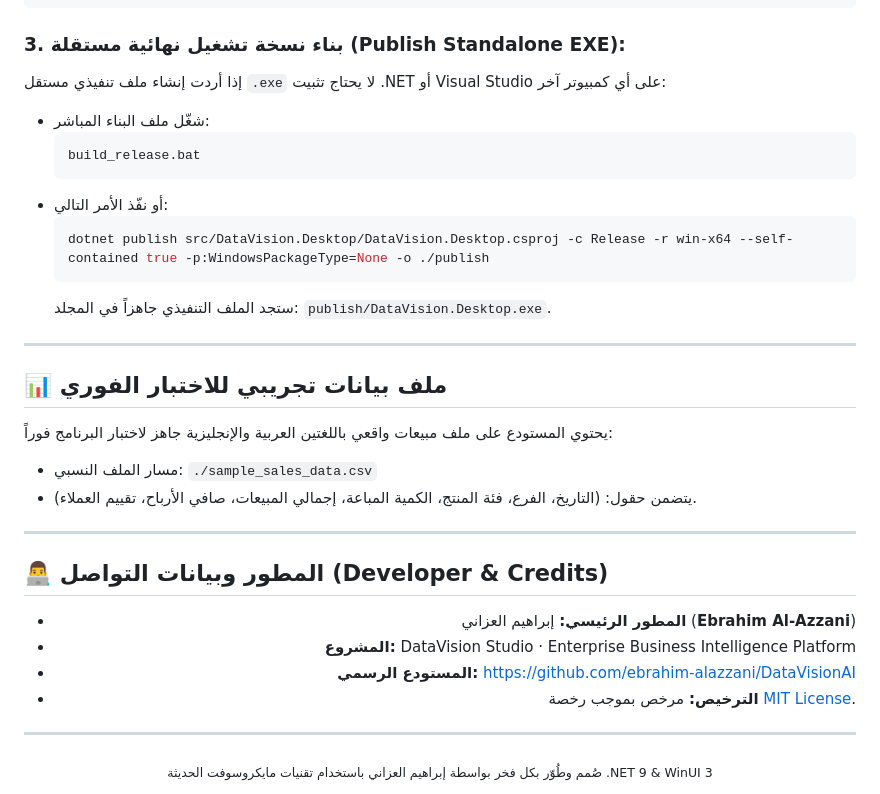
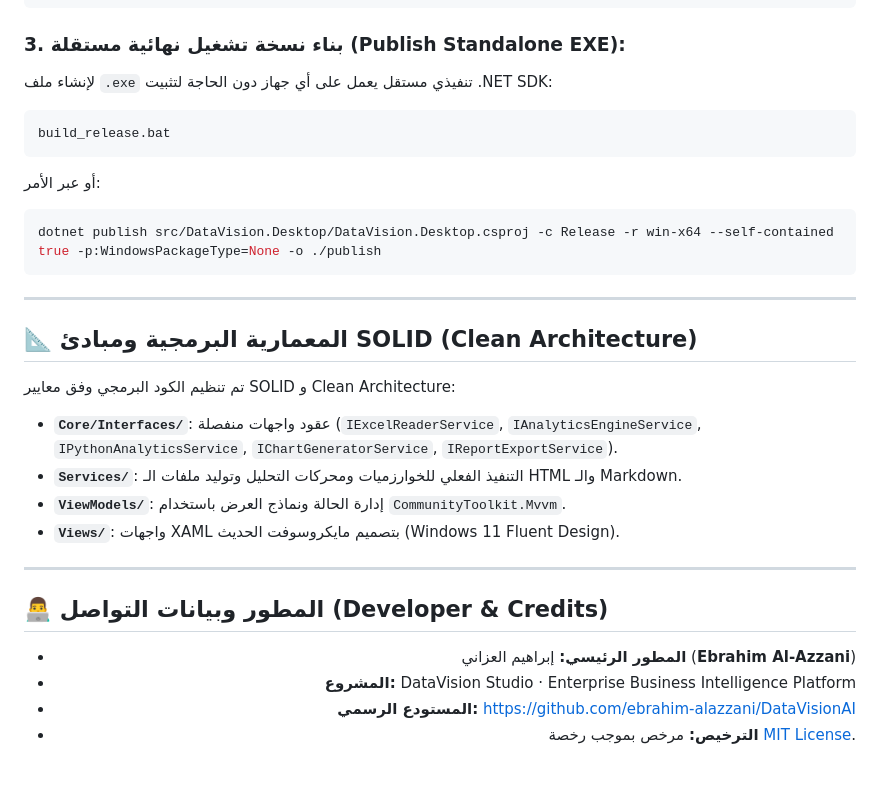
Before and after one commit to ebrahim-alazzani/DataVisionAI, a Markdown page: README.md, the part around one of its changes. Drawn GitHub-style.

````diff
--- a/README.md
+++ b/README.md
@@ -126,24 +107,24 @@ dotnet run -p:Platform=x64
 ```
 
 ### 3. بناء نسخة تشغيل نهائية مستقلة (Publish Standalone EXE):
-إذا أردت إنشاء ملف تنفيذي مستقل `.exe` لا يحتاج تثبيت .NET أو Visual Studio على أي كمبيوتر آخر:
-* شغّل ملف البناء المباشر:
-  ```cmd
-  build_release.bat
-  ```
-* أو نفّذ الأمر التالي:
-  ```powershell
-  dotnet publish src/DataVision.Desktop/DataVision.Desktop.csproj -c Release -r win-x64 --self-contained true -p:WindowsPackageType=None -o ./publish
-  ```
-  ستجد الملف التنفيذي جاهزاً في المجلد: `publish/DataVision.Desktop.exe`.
+لإنشاء ملف `.exe` تنفيذي مستقل يعمل على أي جهاز دون الحاجة لتثبيت .NET SDK:
+```cmd
+build_release.bat
+```
+أو عبر الأمر:
+```powershell
+dotnet publish src/DataVision.Desktop/DataVision.Desktop.csproj -c Release -r win-x64 --self-contained true -p:WindowsPackageType=None -o ./publish
+```
 
 ---
 
-## 📊 ملف بيانات تجريبي للاختبار الفوري
+## 📐 المعمارية البرمجية ومبادئ SOLID (Clean Architecture)
 
-يحتوي المستودع على ملف مبيعات واقعي باللغتين العربية والإنجليزية جاهز لاختبار البرنامج فوراً:
-* مسار الملف النسبي: `./sample_sales_data.csv`
-* يتضمن حقول: (التاريخ، الفرع، فئة المنتج، الكمية المباعة، إجمالي المبيعات، صافي الأرباح، تقييم العملاء).
+تم تنظيم الكود البرمجي وفق معايير SOLID و Clean Architecture:
+* **`Core/Interfaces/`**: عقود واجهات منفصلة (`IExcelReaderService`, `IAnalyticsEngineService`, `IPythonAnalyticsService`, `IChartGeneratorService`, `IReportExportService`).
+* **`Services/`**: التنفيذ الفعلي للخوارزميات ومحركات التحليل وتوليد ملفات الـ HTML والـ Markdown.
+* **`ViewModels/`**: إدارة الحالة ونماذج العرض باستخدام `CommunityToolkit.Mvvm`.
+* **`Views/`**: واجهات XAML بتصميم مايكروسوفت الحديث (Windows 11 Fluent Design).
 
 ---
 
@@ -157,9 +138,3 @@ dotnet run -p:Platform=x64
 * **الترخيص:** مرخص بموجب رخصة [MIT License](LICENSE).
 
 </div>
-
----
-
-<div align="center">
-  <sub>صُمم وطُوّر بكل فخر بواسطة إبراهيم العزاني باستخدام تقنيات مايكروسوفت الحديثة .NET 9 &amp; WinUI 3</sub>
-</div>
````
Also changed, not shown: other parts of README.md (+61 -80 lines), docs/images/app_screenshot.png (added), 11 other files.
